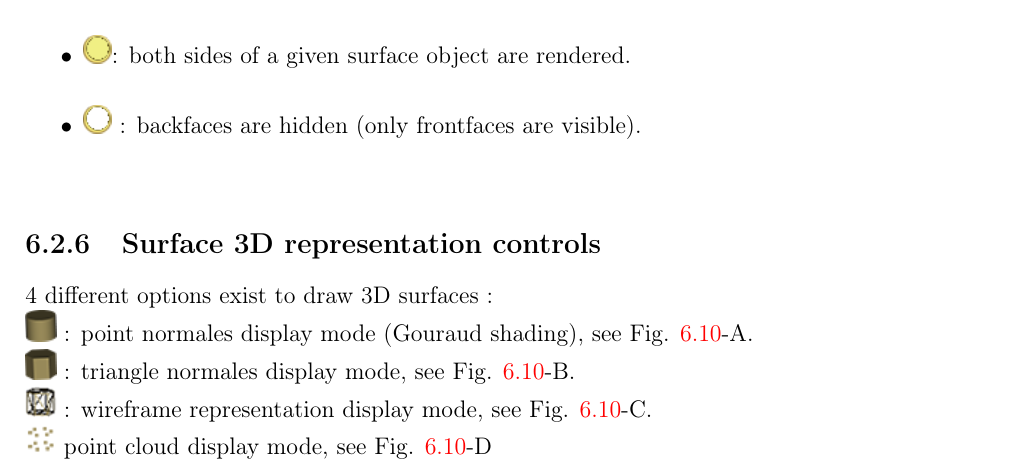
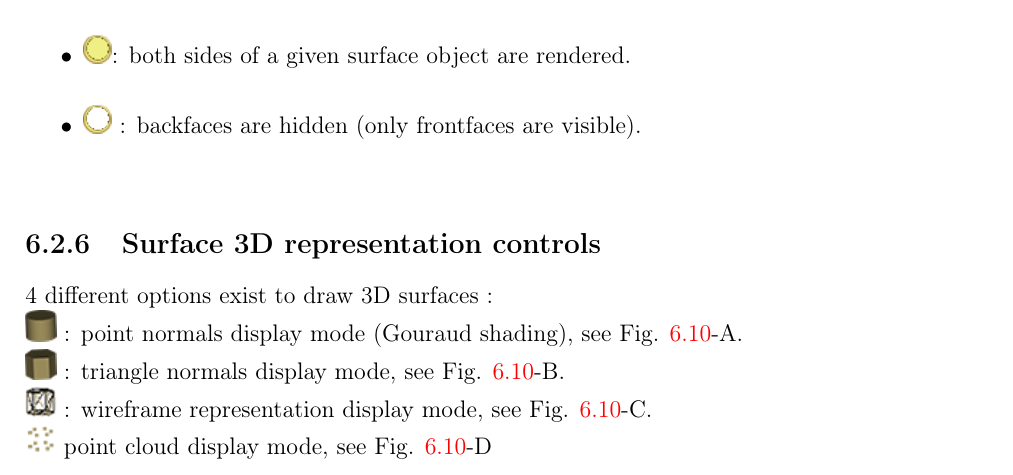
Before and after one commit to morphomuseum/MorphoDig-User-Guide, a LaTeX thesis (User-Guide.tex, which reads chapter_06_main_window_controls.tex): part of page 28 of 91, cut so that both start at the same text. Compiled offline with pdfLaTeX.

Commit message:
Normals, not "Normales".

```diff
--- a/chapter_06_main_window_controls.tex
+++ b/chapter_06_main_window_controls.tex
@@ -188,8 +188,8 @@ Hiding backfaces of a surface is useful in some cases to visualize inner structu
 
 
 4 different options exist to draw 3D surfaces :\\
-\includegraphics[scale=0.7]{images/06/display/point_normales.png} : point normales display mode (Gouraud shading), see Fig. \ref{4display_modes}-A.\\
-\includegraphics[scale=0.7]{images/06/display/cell_normales.png} : triangle normales display mode, see Fig. \ref{4display_modes}-B. \\
+\includegraphics[scale=0.7]{images/06/display/point_normals.png} : point normals display mode (Gouraud shading), see Fig. \ref{4display_modes}-A.\\
+\includegraphics[scale=0.7]{images/06/display/cell_normals.png} : triangle normals display mode, see Fig. \ref{4display_modes}-B. \\
 \includegraphics[scale=0.7]{images/06/display/wireframe.png} : wireframe representation  display mode, see Fig. \ref{4display_modes}-C.\\
 \includegraphics[scale=0.7]{images/06/display/points.png} point cloud display mode, see Fig. \ref{4display_modes}-D\\
 
```
Also changed, not shown: images/06/display/cell_normals.png (renamed from images/06/display/cell_normales.png), images/06/display/point_normals.png (renamed from images/06/display/point_normales.png).
